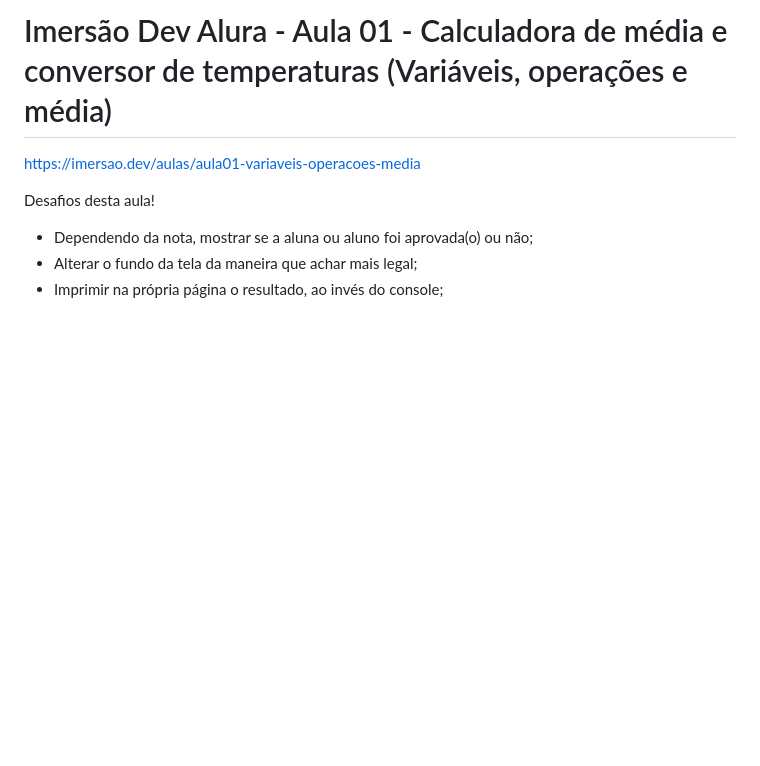
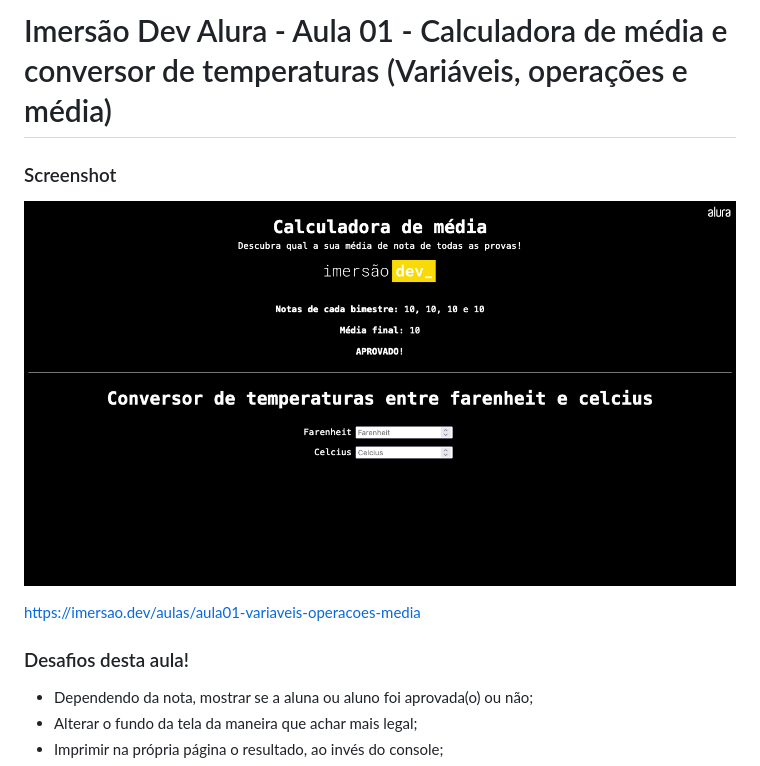
Before and after one commit to rhatiro/ImersaoDevAlura_Aula01, a Markdown page: README.md, the part around the change. Drawn GitHub-style; pictures changed too: screenshot.png (added); blank space fills up the shorter version.

```diff
--- a/README.md
+++ b/README.md
@@ -1,8 +1,13 @@
 # Imersão Dev Alura - Aula 01 - Calculadora de média e conversor de temperaturas (Variáveis, operações e média)
+
+### Screenshot
+
+![](screenshot.png)
 
 https://imersao.dev/aulas/aula01-variaveis-operacoes-media
 
-Desafios desta aula!
+### Desafios desta aula!
+
 - Dependendo da nota, mostrar se a aluna ou aluno foi aprovada(o) ou não;
 - Alterar o fundo da tela da maneira que achar mais legal;
 - Imprimir na própria página o resultado, ao invés do console;
```
